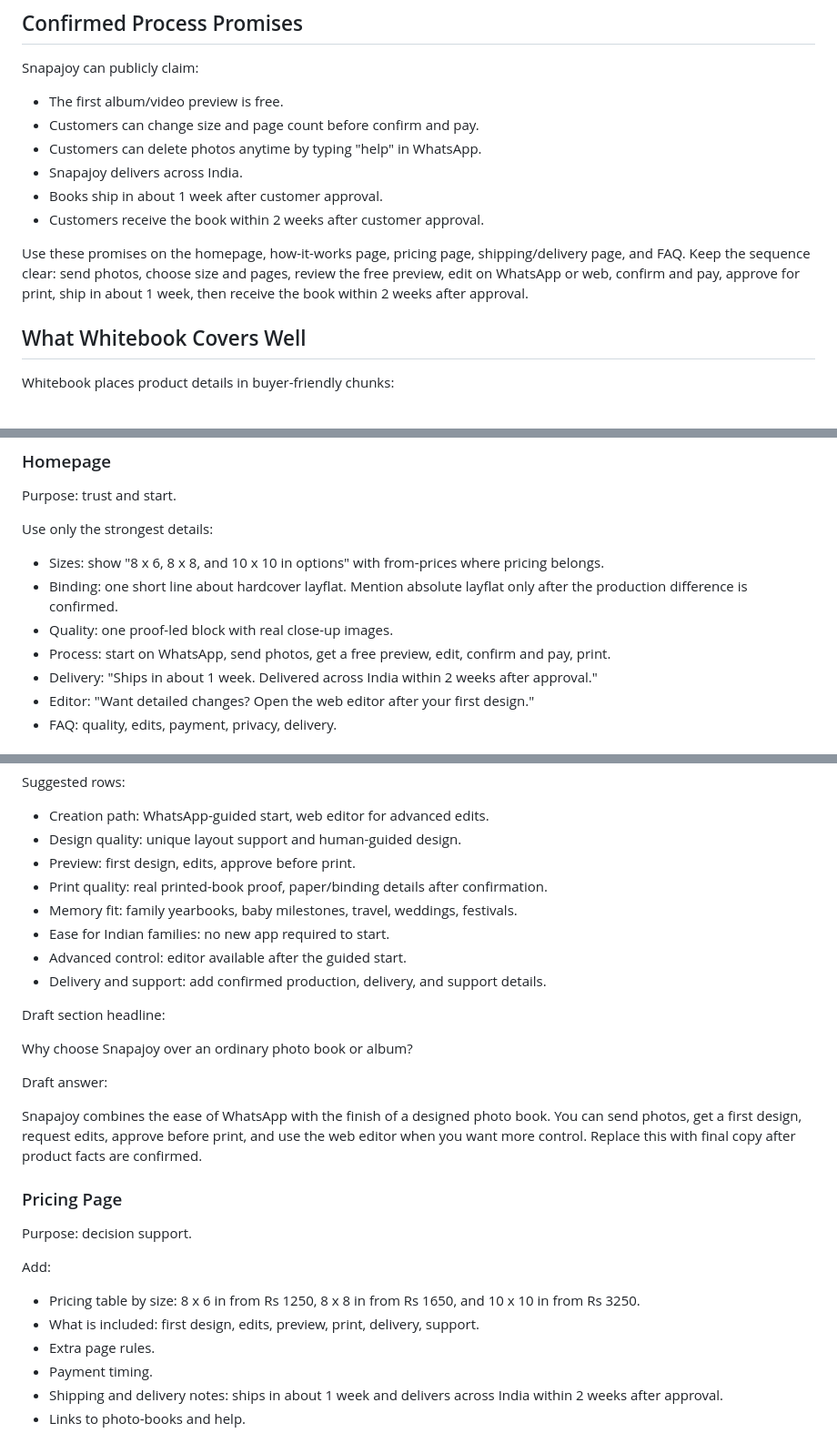
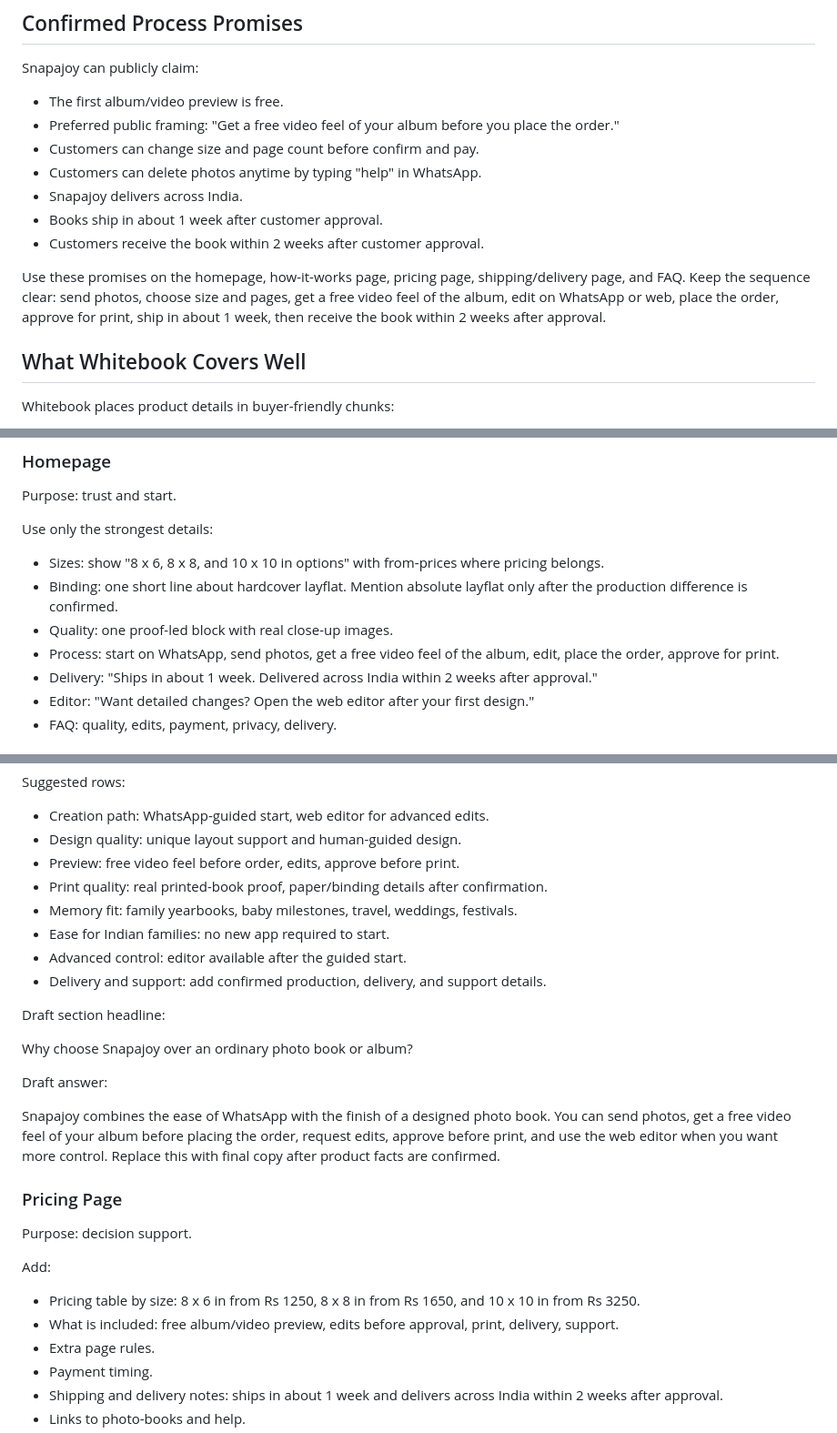
Before and after one commit to amrithahari08/Snapajoy, a Markdown page: docs/discovery/snapajoy-product-content-source.md, 3 parts joined by grey strips. Shown at 91% size. GitHub-like rendering.

Commit message:
Frame Snapajoy free video preview promise

```diff
--- a/docs/discovery/snapajoy-product-content-source.md
+++ b/docs/discovery/snapajoy-product-content-source.md
@@ -45,13 +45,14 @@ Public copy can use these facts, but phrase price and process copy with "from" a
 Snapajoy can publicly claim:
 
 - The first album/video preview is free.
+- Preferred public framing: "Get a free video feel of your album before you place the order."
 - Customers can change size and page count before confirm and pay.
 - Customers can delete photos anytime by typing "help" in WhatsApp.
 - Snapajoy delivers across India.
 - Books ship in about 1 week after customer approval.
 - Customers receive the book within 2 weeks after customer approval.
 
-Use these promises on the homepage, how-it-works page, pricing page, shipping/delivery page, and FAQ. Keep the sequence clear: send photos, choose size and pages, review the free preview, edit on WhatsApp or web, confirm and pay, approve for print, ship in about 1 week, then receive the book within 2 weeks after approval.
+Use these promises on the homepage, how-it-works page, pricing page, shipping/delivery page, and FAQ. Keep the sequence clear: send photos, choose size and pages, get a free video feel of the album, edit on WhatsApp or web, place the order, approve for print, ship in about 1 week, then receive the book within 2 weeks after approval.
 
 ## What Whitebook Covers Well
 
@@ -296,7 +298,7 @@ Use only the strongest details:
 - Sizes: show "8 x 6, 8 x 8, and 10 x 10 in options" with from-prices where pricing belongs.
 - Binding: one short line about hardcover layflat. Mention absolute layflat only after the production difference is confirmed.
 - Quality: one proof-led block with real close-up images.
-- Process: start on WhatsApp, send photos, get a free preview, edit, confirm and pay, print.
+- Process: start on WhatsApp, send photos, get a free video feel of the album, edit, place the order, approve for print.
 - Delivery: "Ships in about 1 week. Delivered across India within 2 weeks after approval."
 - Editor: "Want detailed changes? Open the web editor after your first design."
 - FAQ: quality, edits, payment, privacy, delivery.
@@ -336,7 +338,7 @@ Suggested rows:
 
 - Creation path: WhatsApp-guided start, web editor for advanced edits.
 - Design quality: unique layout support and human-guided design.
-- Preview: first design, edits, approve before print.
+- Preview: free video feel before order, edits, approve before print.
 - Print quality: real printed-book proof, paper/binding details after confirmation.
 - Memory fit: family yearbooks, baby milestones, travel, weddings, festivals.
 - Ease for Indian families: no new app required to start.
@@ -349,7 +351,7 @@ Why choose Snapajoy over an ordinary photo book or album?
 
 Draft answer:
 
-Snapajoy combines the ease of WhatsApp with the finish of a designed photo book. You can send photos, get a first design, request edits, approve before print, and use the web editor when you want more control. Replace this with final copy after product facts are confirmed.
+Snapajoy combines the ease of WhatsApp with the finish of a designed photo book. You can send photos, get a free video feel of your album before placing the order, request edits, approve before print, and use the web editor when you want more control. Replace this with final copy after product facts are confirmed.
 
 ### Pricing Page
 
@@ -358,7 +360,7 @@ Purpose: decision support.
 Add:
 
 - Pricing table by size: 8 x 6 in from Rs 1250, 8 x 8 in from Rs 1650, and 10 x 10 in from Rs 3250.
-- What is included: first design, edits, preview, print, delivery, support.
+- What is included: free album/video preview, edits before approval, print, delivery, support.
 - Extra page rules.
 - Payment timing.
 - Shipping and delivery notes: ships in about 1 week and delivers across India within 2 weeks after approval.
```
Also changed, not shown: other parts of docs/discovery/snapajoy-product-content-source.md (+7 -1 lines).
